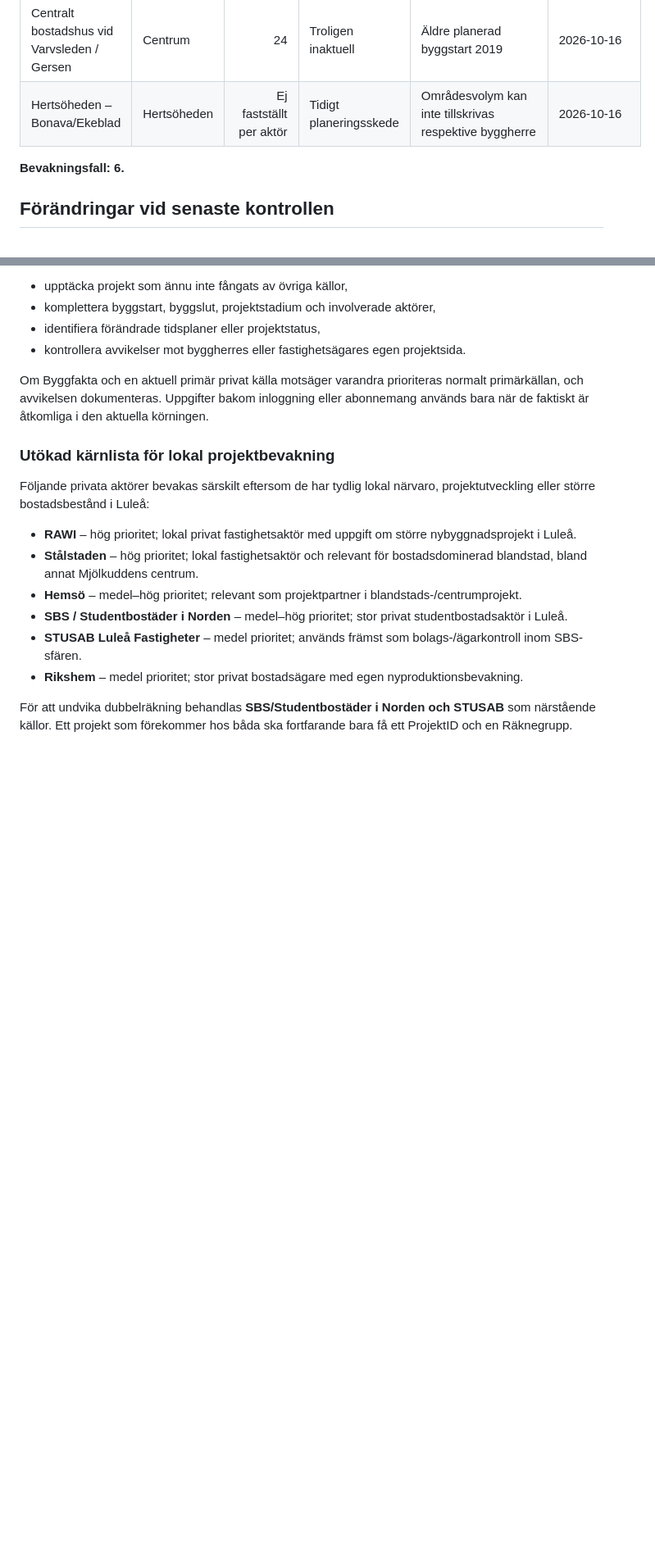
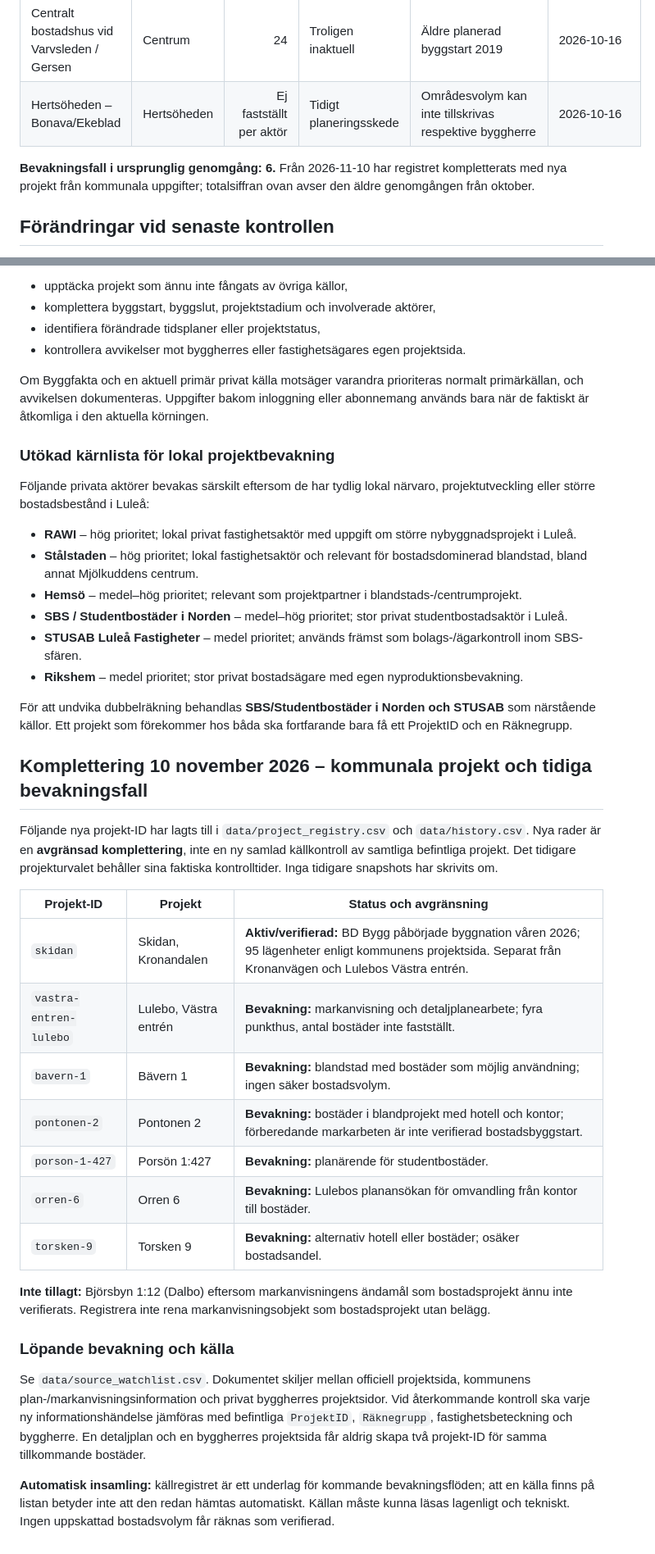
Before and after one commit to Lulea-statistik/bostadsprojekt, a Markdown page: README.md, 2 parts joined by grey strips. Shown at 82% size. GitHub-like rendering; blank space fills up the shorter version.

Commit message:
Document differentiated municipal planning sources and project counting rules

```diff
--- a/README.md
+++ b/README.md
@@ -31,7 +31,7 @@ Sammanställning av kommande, planerade, säljstartade och pågående nya bostad
 | Centralt bostadshus vid Varvsleden / Gersen | Centrum | 24 | Troligen inaktuell | Äldre planerad byggstart 2019 | 2026-10-16 |
 | Hertsöheden – Bonava/Ekeblad | Hertsöheden | Ej fastställt per aktör | Tidigt planeringsskede | Områdesvolym kan inte tillskrivas respektive byggherre | 2026-10-16 |
 
-**Bevakningsfall: 6.**
+**Bevakningsfall i ursprunglig genomgång: 6.** Från 2026-11-10 har registret kompletterats med nya projekt från kommunala uppgifter; totalsiffran ovan avser den äldre genomgången från oktober.
 
 ## Förändringar vid senaste kontrollen
 
@@ -120,3 +120,25 @@ Följande privata aktörer bevakas särskilt eftersom de har tydlig lokal närva
 - **Rikshem** – medel prioritet; stor privat bostadsägare med egen nyproduktionsbevakning.
 
 För att undvika dubbelräkning behandlas **SBS/Studentbostäder i Norden och STUSAB** som närstående källor. Ett projekt som förekommer hos båda ska fortfarande bara få ett ProjektID och en Räknegrupp.
+
+## Komplettering 10 november 2026 – kommunala projekt och tidiga bevakningsfall
+
+Följande nya projekt-ID har lagts till i `data/project_registry.csv` och `data/history.csv`. Nya rader är en **avgränsad komplettering**, inte en ny samlad källkontroll av samtliga befintliga projekt. Det tidigare projekturvalet behåller sina faktiska kontrolltider. Inga tidigare snapshots har skrivits om.
+
+| Projekt-ID | Projekt | Status och avgränsning |
+|---|---|---|
+| `skidan` | Skidan, Kronandalen | **Aktiv/verifierad:** BD Bygg påbörjade byggnation våren 2026; 95 lägenheter enligt kommunens projektsida. Separat från Kronanvägen och Lulebos Västra entrén. |
+| `vastra-entren-lulebo` | Lulebo, Västra entrén | **Bevakning:** markanvisning och detaljplanearbete; fyra punkthus, antal bostäder inte fastställt. |
+| `bavern-1` | Bävern 1 | **Bevakning:** blandstad med bostäder som möjlig användning; ingen säker bostadsvolym. |
+| `pontonen-2` | Pontonen 2 | **Bevakning:** bostäder i blandprojekt med hotell och kontor; förberedande markarbeten är inte verifierad bostadsbyggstart. |
+| `porson-1-427` | Porsön 1:427 | **Bevakning:** planärende för studentbostäder. |
+| `orren-6` | Orren 6 | **Bevakning:** Lulebos planansökan för omvandling från kontor till bostäder. |
+| `torsken-9` | Torsken 9 | **Bevakning:** alternativ hotell eller bostäder; osäker bostadsandel. |
+
+**Inte tillagt:** Björsbyn 1:12 (Dalbo) eftersom markanvisningens ändamål som bostadsprojekt ännu inte verifierats. Registrera inte rena markanvisningsobjekt som bostadsprojekt utan belägg.
+
+### Löpande bevakning och källa
+
+Se `data/source_watchlist.csv`. Dokumentet skiljer mellan officiell projektsida, kommunens plan-/markanvisningsinformation och privat byggherres projektsidor. Vid återkommande kontroll ska varje ny informationshändelse jämföras med befintliga `ProjektID`, `Räknegrupp`, fastighetsbeteckning och byggherre. En detaljplan och en byggherres projektsida får aldrig skapa två projekt-ID för samma tillkommande bostäder.
+
+**Automatisk insamling:** källregistret är ett underlag för kommande bevakningsflöden; att en källa finns på listan betyder inte att den redan hämtas automatiskt. Källan måste kunna läsas lagenligt och tekniskt. Ingen uppskattad bostadsvolym får räknas som verifierad.
```
Also changed, not shown: other parts of README.md (+2 -2 lines).
